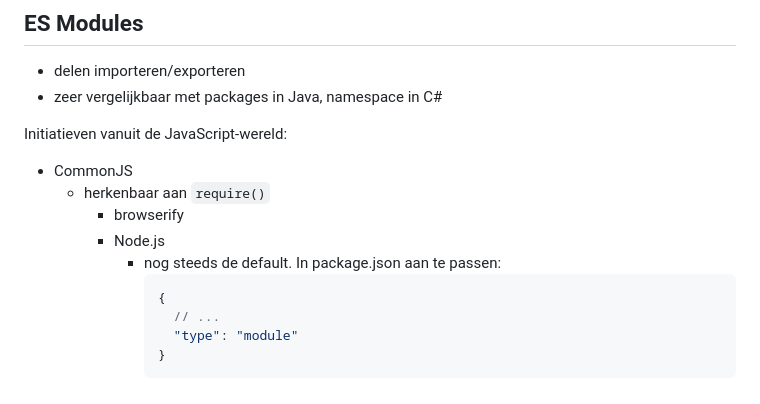
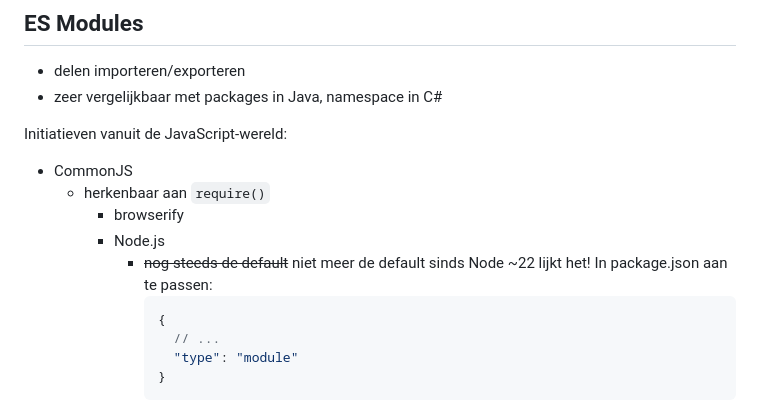
Before and after one commit to JPtenBerge/jsdevcor-2025-07, a Markdown page: notes.md, the part around the change. GitHub-like rendering.

Commit message:
Correctie!

````diff
--- a/notes.md
+++ b/notes.md
@@ -195,7 +195,7 @@ Initiatieven vanuit de JavaScript-wereld:
   - herkenbaar aan `require()`
     - browserify
     - Node.js
-      - nog steeds de default. In package.json aan te passen:
+      - ~~nog steeds de default~~ niet meer de default sinds Node ~22 lijkt het! In package.json aan te passen:
         ```json
         {
           // ...
````
